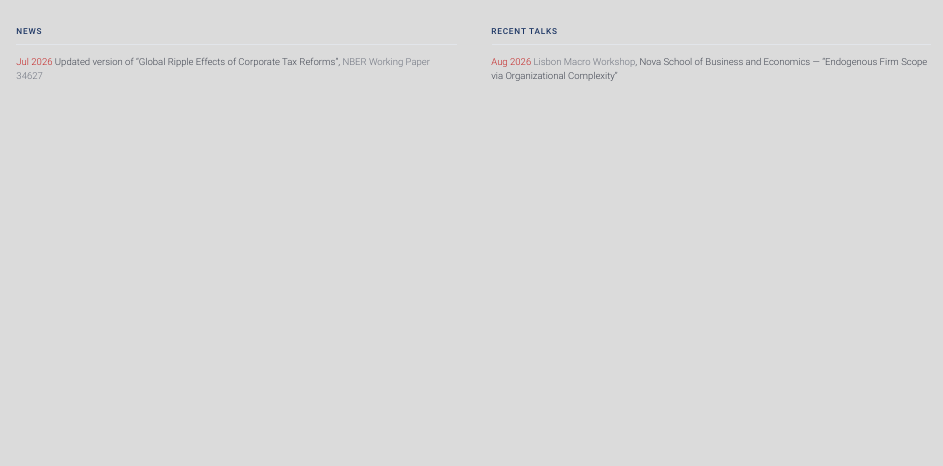
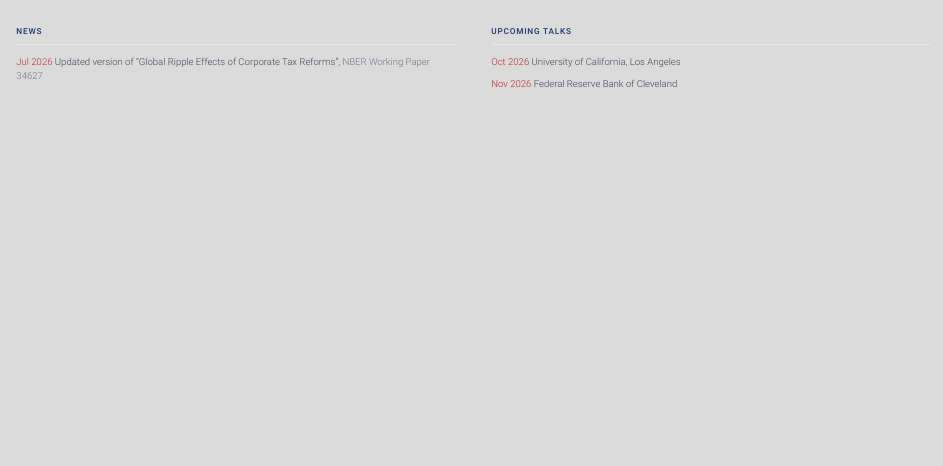
Before and after one commit to sebastiandyrda/sebastiandyrda.github.io, a Quarto document (index.qmd): the page in a window 1100 px wide, from 310 px down. Rendered offline with R 4.5, knitr and Pandoc in place of Quarto, with nearby package versions.

Commit message:
Home page: Recent Talks -> Upcoming Talks
Lists UCLA (October) and the Cleveland Fed (November), both from the CV's
short-term visits. Drops the August Lisbon Macro Workshop entry, which is
past and no longer fits a forward-looking section.

Co-Authored-By: Claude Opus 5 <noreply@anthropic.com>

```diff
--- a/index.qmd
+++ b/index.qmd
@@ -63,11 +63,16 @@ Updated version of "Global Ripple Effects of Corporate Tax Reforms", [NBER Worki
 :::
 
 ::: {.newscol}
-[Recent Talks]{.news-label}
+[Upcoming Talks]{.news-label}
 
 ::: {.news-row}
-[Aug 2026]{.news-date}
-[Lisbon Macro Workshop](/files/LisbonMacro_Program_2026.pdf){target="_blank"}, Nova School of Business and Economics — "Endogenous Firm Scope via Organizational Complexity"
+[Oct 2026]{.news-date}
+University of California, Los Angeles
+:::
+
+::: {.news-row}
+[Nov 2026]{.news-date}
+Federal Reserve Bank of Cleveland
 :::
 :::
 
```
